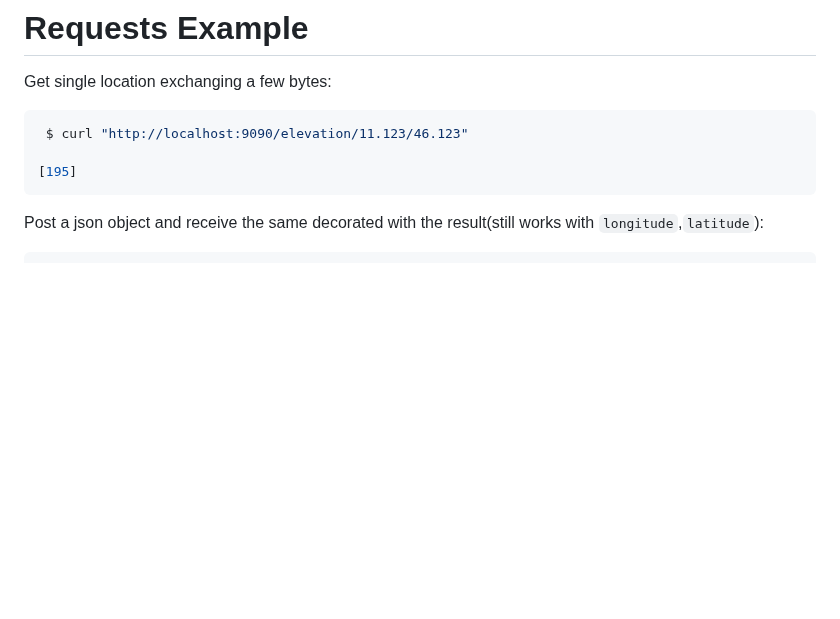
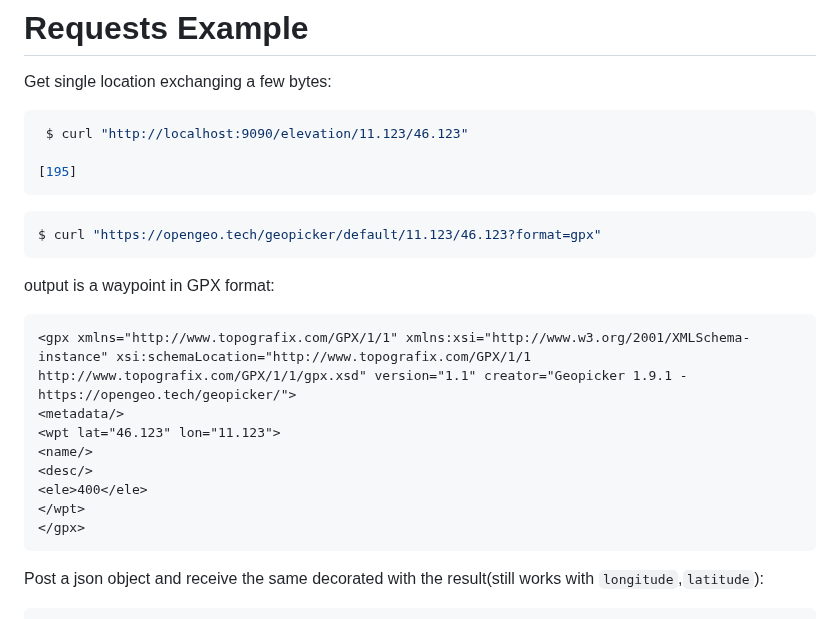
Before and after one commit to opengeo-tech/GeoPicker, a Markdown page: README.md, the part around the change. GitHub-like rendering; blank space fills up the shorter version.

````diff
--- a/README.md
+++ b/README.md
@@ -110,6 +110,22 @@ Get single location exchanging a few bytes:
  $ curl "http://localhost:9090/elevation/11.123/46.123"
 
 [195]
+```
+
+```bash
+$ curl "https://opengeo.tech/geopicker/default/11.123/46.123?format=gpx"
+```
+output is a waypoint in GPX format:
+
+```xml
+<gpx xmlns="http://www.topografix.com/GPX/1/1" xmlns:xsi="http://www.w3.org/2001/XMLSchema-instance" xsi:schemaLocation="http://www.topografix.com/GPX/1/1 http://www.topografix.com/GPX/1/1/gpx.xsd" version="1.1" creator="Geopicker 1.9.1 - https://opengeo.tech/geopicker/">
+<metadata/>
+<wpt lat="46.123" lon="11.123">
+<name/>
+<desc/>
+<ele>400</ele>
+</wpt>
+</gpx>
 ```
 
 Post a json object and receive the same decorated with the result(still works with `longitude`,`latitude`):
````
